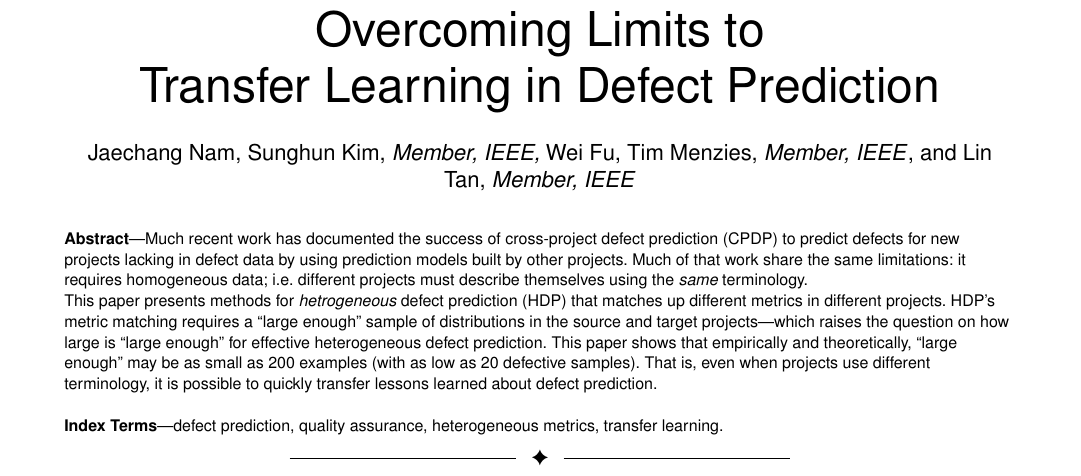
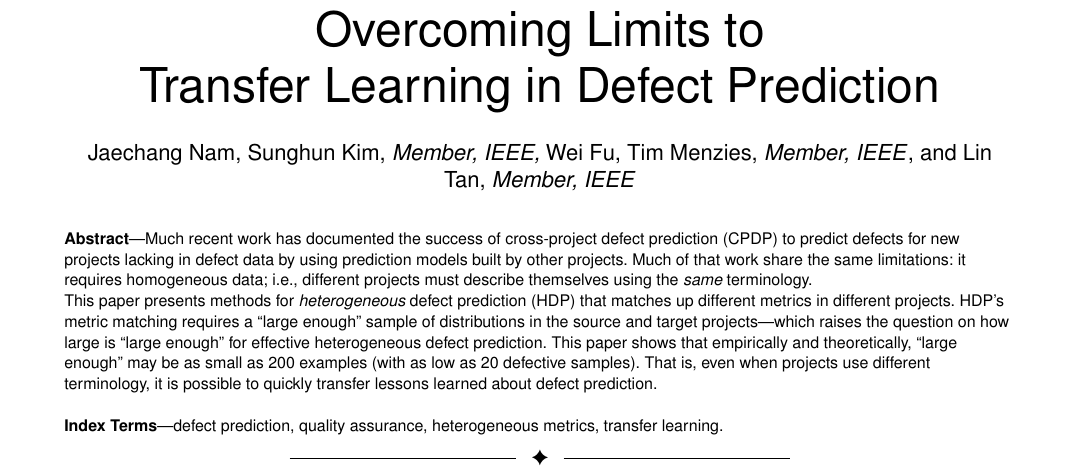
Before and after one commit to lifove/HDP_TSE, a LaTeX paper (main_tse.tex): part of page 1 of 18, cut so that both start at the same text. Compiled offline with pdfLaTeX.

Commit message:
Minor change

```diff
--- a/main_tse.tex
+++ b/main_tse.tex
@@ -543,22 +543,11 @@ E-mail: \{jc.nam,lintan\}@uwaterloo.ca
 % in the abstract or keywords.
 \IEEEtitleabstractindextext{%
 \begin{abstract}
-Much recent work has documented the success of  cross-project defect prediction (CPDP) to predict
-defects for new projects lacking in defect data by using
-prediction models built by other projects.
-Much of that  work share the same   limitations: it requires
-homogeneous data; i.e. different projects   must describe themselves  using the {\em same} terminology.
+Much recent work has documented the success of  cross-project defect prediction (CPDP) to predict defects for new projects lacking in defect data by using prediction models built by other projects. Much of that  work share the same limitations: it requires homogeneous data; i.e., different projects must describe themselves  using the {\em same} terminology.
 
 
-This paper presents methods for {\em hetrogeneous} defect
-prediction (HDP) that matches up different metrics in different projects.
-HDP's metric matching requires a ``large enough'' sample of distributions in the source
-and target projects---which raises the question on how large is ``large enough'' for effective
-heterogeneous defect
-prediction.
-This paper shows that empirically and theoretically, ``large enough'' may be as small as 200 examples (with as low as 20 defective
-samples). That is, even when projects use different terminology, it is possible to quickly transfer lessons
-learned about defect prediction.
+This paper presents methods for {\em heterogeneous} defect
+prediction (HDP) that matches up different metrics in different projects. HDP's metric matching requires a ``large enough'' sample of distributions in the source and target projects---which raises the question on how large is ``large enough'' for effective heterogeneous defect prediction. This paper shows that empirically and theoretically, ``large enough'' may be as small as 200 examples (with as low as 20 defective samples). That is, even when projects use different terminology, it is possible to quickly transfer lessons learned about defect prediction.
 \end{abstract}
 
 % Note that keywords are not normally used for peerreview papers.
```
